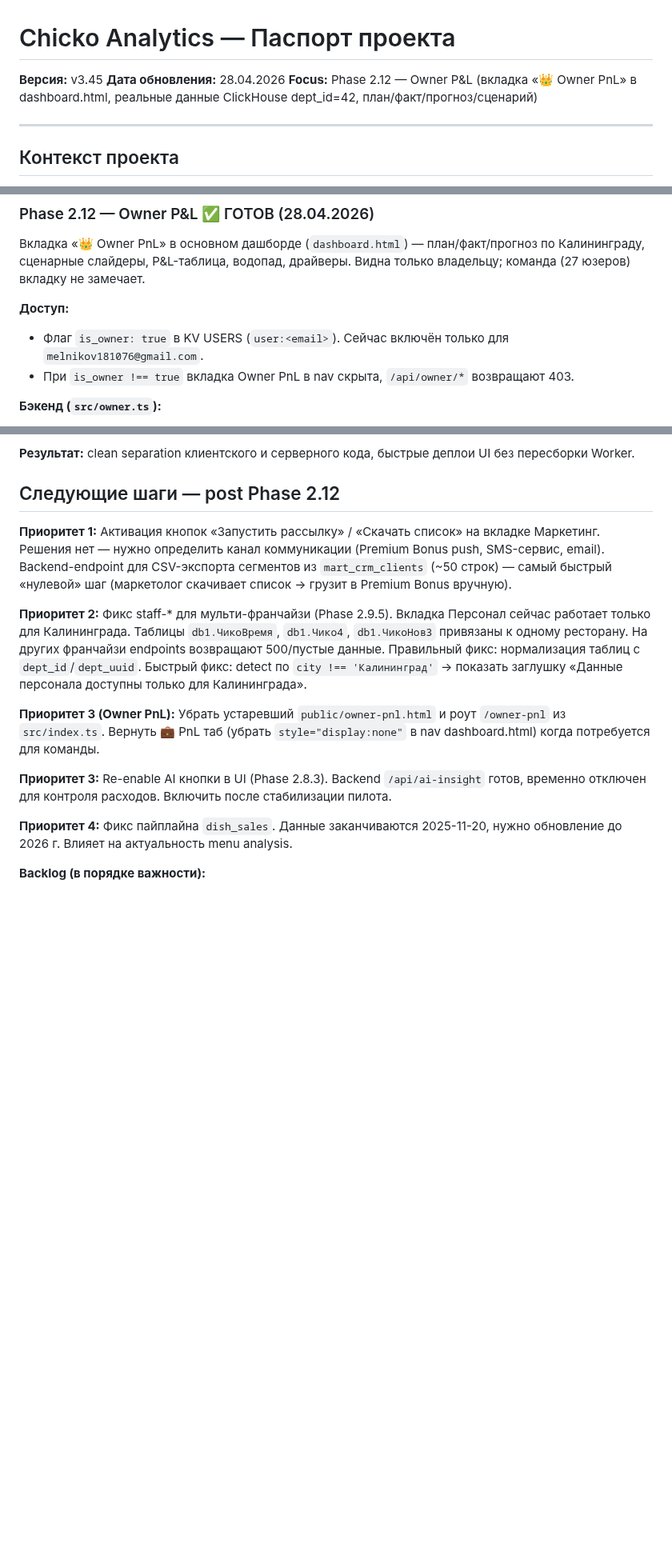
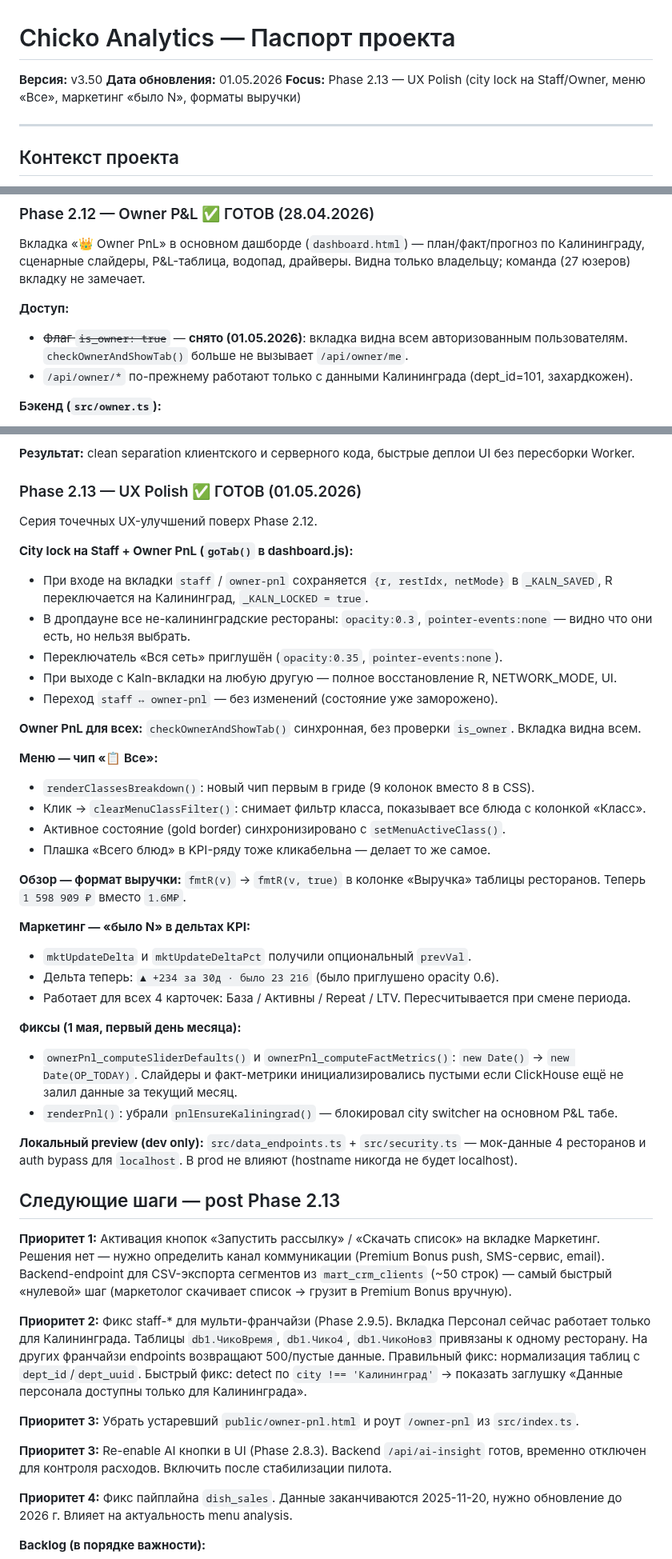
Before and after one commit to AlexMelnikov1976/ChickoDash, a Markdown page: PASSPORT.md, 3 parts joined by grey strips. Shown at 80% size. Drawn GitHub-style; blank space fills up the shorter version.

Commit message:
docs: PASSPORT v3.50 — Phase 2.13 UX Polish
Co-Authored-By: Claude Sonnet 4.6 <noreply@anthropic.com>

```diff
--- a/PASSPORT.md
+++ b/PASSPORT.md
@@ -1,8 +1,8 @@
 # Chicko Analytics — Паспорт проекта
 
-**Версия:** v3.45
-**Дата обновления:** 28.04.2026
-**Focus:** Phase 2.12 — Owner P&L (вкладка «👑 Owner PnL» в dashboard.html, реальные данные ClickHouse dept_id=42, план/факт/прогноз/сценарий)
+**Версия:** v3.50
+**Дата обновления:** 01.05.2026
+**Focus:** Phase 2.13 — UX Polish (city lock на Staff/Owner, меню «Все», маркетинг «было N», форматы выручки)
 
 ---
 
@@ -352,8 +352,8 @@ public/dashboard.js        +1.5 КБ (data-атрибуты + 6-й аргуме
 Вкладка «👑 Owner PnL» в основном дашборде (`dashboard.html`) — план/факт/прогноз по Калининграду, сценарные слайдеры, P&L-таблица, водопад, драйверы. Видна только владельцу; команда (27 юзеров) вкладку не замечает.
 
 **Доступ:**
-- Флаг `is_owner: true` в KV USERS (`user:<email>`). Сейчас включён только для `melnikov181076@gmail.com`.
-- При `is_owner !== true` вкладка Owner PnL в nav скрыта, `/api/owner/*` возвращают 403.
+- ~~Флаг `is_owner: true`~~ — **снято (01.05.2026)**: вкладка видна всем авторизованным пользователям. `checkOwnerAndShowTab()` больше не вызывает `/api/owner/me`.
+- `/api/owner/*` по-прежнему работают только с данными Калининграда (dept_id=101, захардкожен).
 
 **Бэкенд (`src/owner.ts`):**
 - `GET /api/owner/me` — probe, 200 всегда.
@@ -395,13 +395,45 @@ public/dashboard.js        +1.5 КБ (data-атрибуты + 6-й аргуме
 
 **Результат:** clean separation клиентского и серверного кода, быстрые деплои UI без пересборки Worker.
 
-## Следующие шаги — post Phase 2.12
+### Phase 2.13 — UX Polish ✅ ГОТОВ (01.05.2026)
+
+Серия точечных UX-улучшений поверх Phase 2.12.
+
+**City lock на Staff + Owner PnL (`goTab()` в dashboard.js):**
+- При входе на вкладки `staff` / `owner-pnl` сохраняется `{r, restIdx, netMode}` в `_KALN_SAVED`, R переключается на Калининград, `_KALN_LOCKED = true`.
+- В дропдауне все не-калининградские рестораны: `opacity:0.3`, `pointer-events:none` — видно что они есть, но нельзя выбрать.
+- Переключатель «Вся сеть» приглушён (`opacity:0.35`, `pointer-events:none`).
+- При выходе с Kaln-вкладки на любую другую — полное восстановление R, NETWORK_MODE, UI.
+- Переход `staff ↔ owner-pnl` — без изменений (состояние уже заморожено).
+
+**Owner PnL для всех:** `checkOwnerAndShowTab()` синхронная, без проверки `is_owner`. Вкладка видна всем.
+
+**Меню — чип «📋 Все»:**
+- `renderClassesBreakdown()`: новый чип первым в гриде (9 колонок вместо 8 в CSS).
+- Клик → `clearMenuClassFilter()`: снимает фильтр класса, показывает все блюда с колонкой «Класс».
+- Активное состояние (gold border) синхронизировано с `setMenuActiveClass()`.
+- Плашка «Всего блюд» в KPI-ряду тоже кликабельна — делает то же самое.
+
+**Обзор — формат выручки:** `fmtR(v)` → `fmtR(v, true)` в колонке «Выручка» таблицы ресторанов. Теперь `1 598 909 ₽` вместо `1.6М₽`.
+
+**Маркетинг — «было N» в дельтах KPI:**
+- `mktUpdateDelta` и `mktUpdateDeltaPct` получили опциональный `prevVal`.
+- Дельта теперь: `▲ +234 за 30д · было 23 216` (было приглушено opacity 0.6).
+- Работает для всех 4 карточек: База / Активны / Repeat / LTV. Пересчитывается при смене периода.
+
+**Фиксы (1 мая, первый день месяца):**
+- `ownerPnl_computeSliderDefaults()` и `ownerPnl_computeFactMetrics()`: `new Date()` → `new Date(OP_TODAY)`. Слайдеры и факт-метрики инициализировались пустыми если ClickHouse ещё не залил данные за текущий месяц.
+- `renderPnl()`: убрали `pnlEnsureKaliningrad()` — блокировал city switcher на основном P&L табе.
+
+**Локальный preview (dev only):** `src/data_endpoints.ts` + `src/security.ts` — мок-данные 4 ресторанов и auth bypass для `localhost`. В prod не влияют (hostname никогда не будет localhost).
+
+## Следующие шаги — post Phase 2.13
 
 **Приоритет 1:** Активация кнопок «Запустить рассылку» / «Скачать список» на вкладке Маркетинг. Решения нет — нужно определить канал коммуникации (Premium Bonus push, SMS-сервис, email). Backend-endpoint для CSV-экспорта сегментов из `mart_crm_clients` (~50 строк) — самый быстрый «нулевой» шаг (маркетолог скачивает список → грузит в Premium Bonus вручную).
 
 **Приоритет 2:** Фикс staff-* для мульти-франчайзи (Phase 2.9.5). Вкладка Персонал сейчас работает только для Калининграда. Таблицы `db1.ЧикоВремя`, `db1.Чико4`, `db1.ЧикоНов3` привязаны к одному ресторану. На других франчайзи endpoints возвращают 500/пустые данные. Правильный фикс: нормализация таблиц с `dept_id`/`dept_uuid`. Быстрый фикс: detect по `city !== 'Калининград'` → показать заглушку «Данные персонала доступны только для Калининграда».
 
-**Приоритет 3 (Owner PnL):** Убрать устаревший `public/owner-pnl.html` и роут `/owner-pnl` из `src/index.ts`. Вернуть 💼 PnL таб (убрать `style="display:none"` в nav dashboard.html) когда потребуется для команды.
+**Приоритет 3:** Убрать устаревший `public/owner-pnl.html` и роут `/owner-pnl` из `src/index.ts`.
 
 **Приоритет 3:** Re-enable AI кнопки в UI (Phase 2.8.3). Backend `/api/ai-insight` готов, временно отключен для контроля расходов. Включить после стабилизации пилота.
 
```
Also changed, not shown: other parts of PASSPORT.md (+2 -0 lines).
